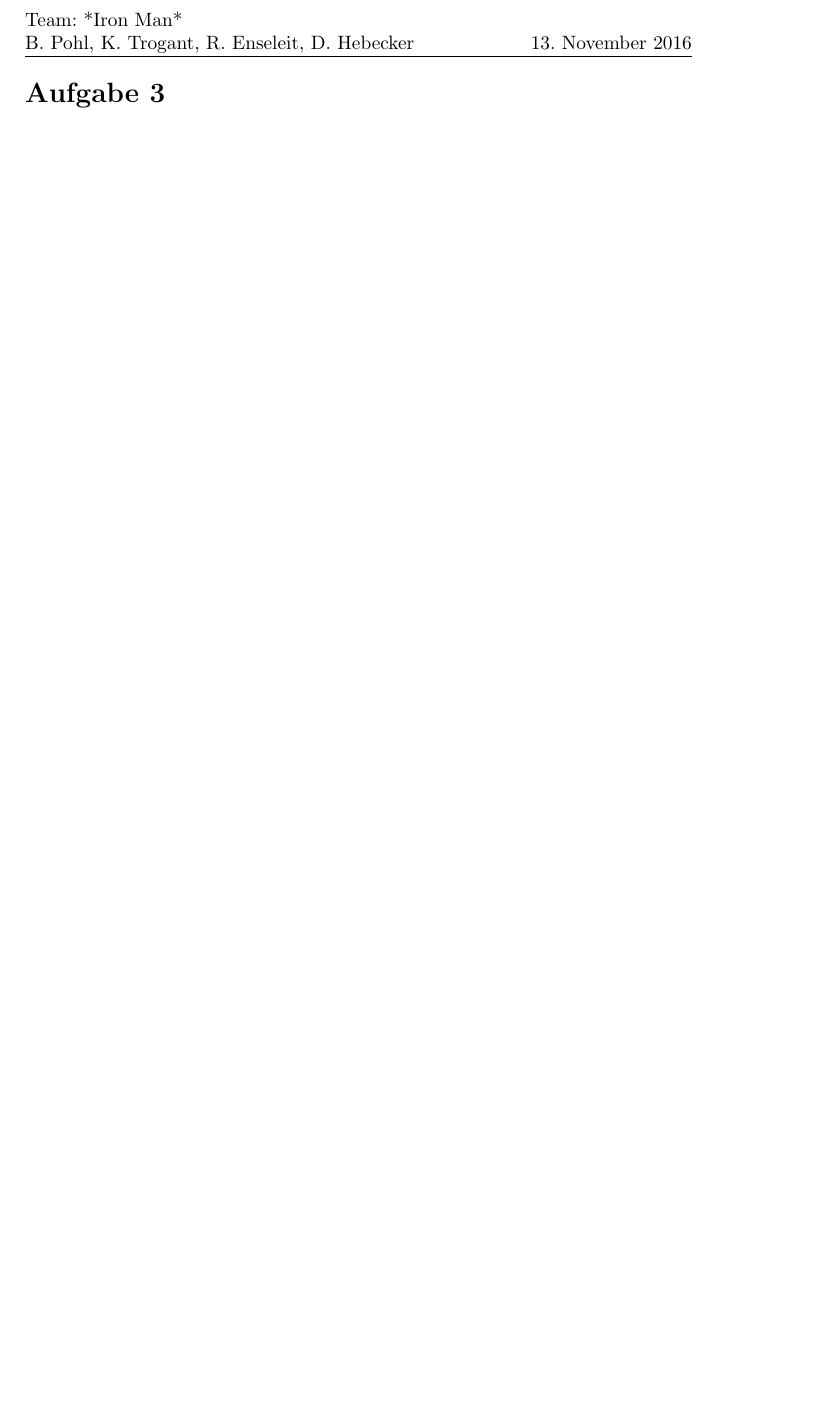
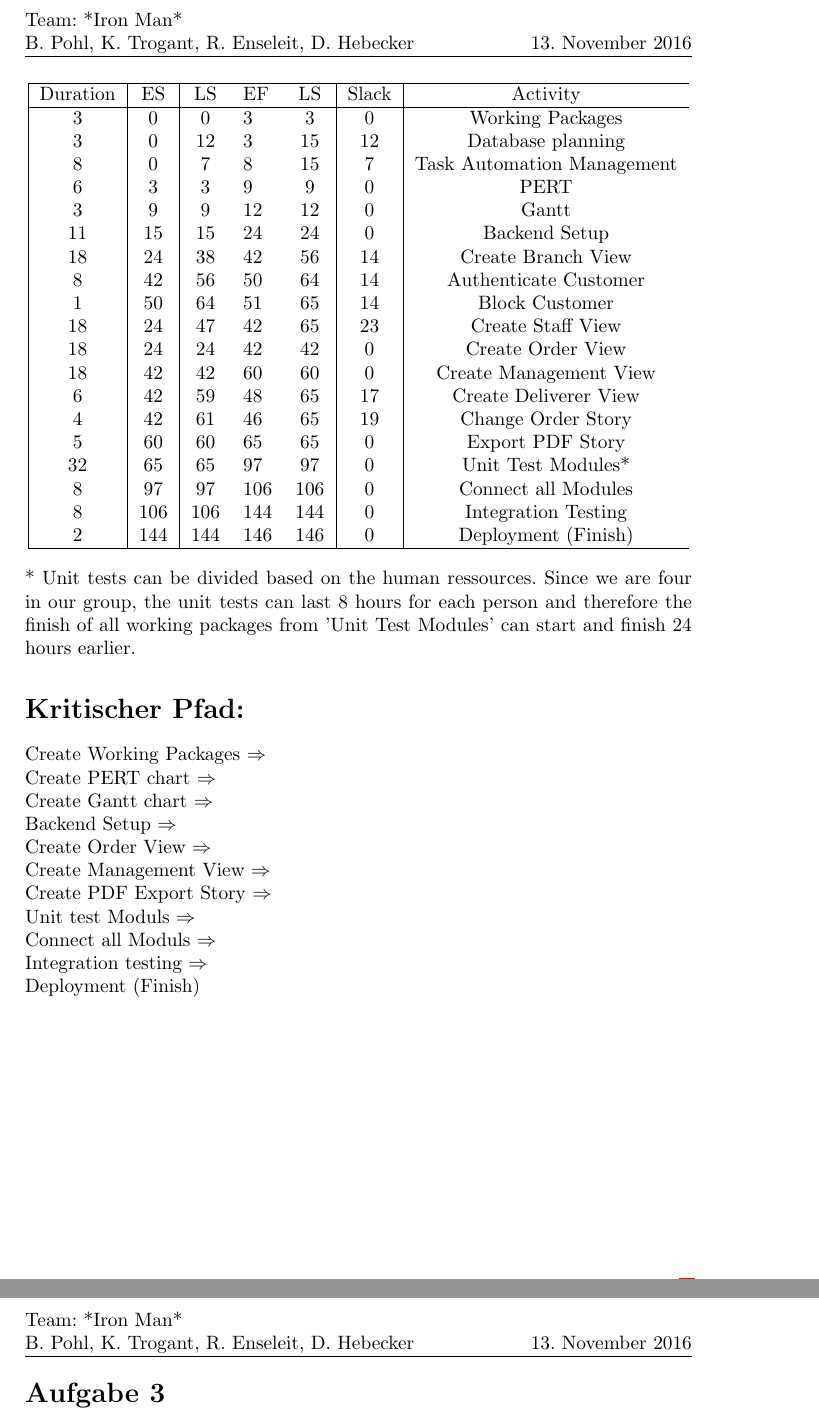
Before and after one commit to HUIronMan/Project_Pizza, a LaTeX document (part_a/projectA.tex): part of page 4 of 4 before the commit and two parts of pages 4 and 5 of 5 after it, the two joined at a grey line, cut so that both start at the same text, the shorter picture padded with empty space. Compiled offline with pdfLaTeX.

Commit message:
Gantt diagram, critical path, starts and finishes, updated PERT diagram

```diff
--- a/part_a/projectA.tex
+++ b/part_a/projectA.tex
@@ -136,5 +136,46 @@
 \section*{Aufgabe 2}
         \includegraphics[width=14cm]{./diagramm.png}
 
+        \begin{center}
+\begin{tabular}{ |c|c|clc|c|clcl }
+ \hline
+ Duration & ES & LS & EF & LS & Slack & Activity \\ \hline
+ 3 & 0 & 0 & 3 & 3 & 0 & Working Packages  \\
+ 3 & 0 & 12 & 3 & 15 & 12 & Database planning  \\
+ 8 & 0 & 7 & 8 & 15 & 7 & Task Automation Management \\
+ 6 & 3 & 3 & 9 & 9 & 0 & PERT \\
+ 3 & 9 & 9 & 12 & 12 & 0 & Gantt \\
+ 11 & 15 & 15 & 24 & 24 & 0 & Backend Setup \\
+ 18 & 24 & 38 & 42 & 56 & 14 & Create Branch View  \\
+ 8 & 42 & 56 & 50 & 64 & 14 & Authenticate Customer \\
+ 1 & 50 & 64 & 51 & 65 & 14 & Block Customer \\
+ 18 & 24 & 47 & 42 & 65 & 23 & Create Staff View \\
+ 18 & 24 & 24 & 42 & 42 & 0 & Create Order View \\
+ 18 & 42 & 42 & 60 & 60 & 0 & Create Management View \\
+ 6 & 42 & 59 & 48 & 65 & 17 & Create Deliverer View  \\
+ 4 & 42 & 61 & 46 & 65 & 19 & Change Order Story \\
+ 5 & 60 & 60 & 65 & 65 & 0 & Export PDF Story \\
+ 32 & 65 & 65 & 97 & 97 & 0 & Unit Test Modules* \\
+ 8 & 97 & 97 & 106 & 106 & 0 & Connect all Modules \\
+ 8 & 106 & 106 & 144 & 144 & 0 & Integration Testing \\
+ 2 & 144 & 144 & 146 & 146 & 0 & Deployment (Finish) \\
+ \hline
+\end{tabular}
+\end{center}
+* Unit tests can be divided based on the human ressources. Since we are four in our group, the unit tests can last 8 hours for each person and therefore the finish of all working packages from 'Unit Test Modules' can start and finish 24 hours earlier.
+
+\section*{Kritischer Pfad:}
+Create Working Packages $\Rightarrow$ \\
+Create PERT chart $\Rightarrow$ \\
+Create Gantt chart $\Rightarrow$ \\
+Backend Setup $\Rightarrow$ \\
+Create Order View $\Rightarrow$ \\
+Create Management View $\Rightarrow$ \\
+Create PDF Export Story $\Rightarrow$ \\
+Unit test Moduls $\Rightarrow$ \\
+Connect all Moduls $\Rightarrow$ \\
+Integration testing $\Rightarrow$ \\
+Deployment (Finish)
+
 \newpage
 \section*{Aufgabe 3}
```
Also changed, not shown: part_a/diagramm.png, part_a/ganttdiagramm.png (added), part_a/projectA.pdf, part_a/projectA.tex (2 more changed lines), 1 other file.
